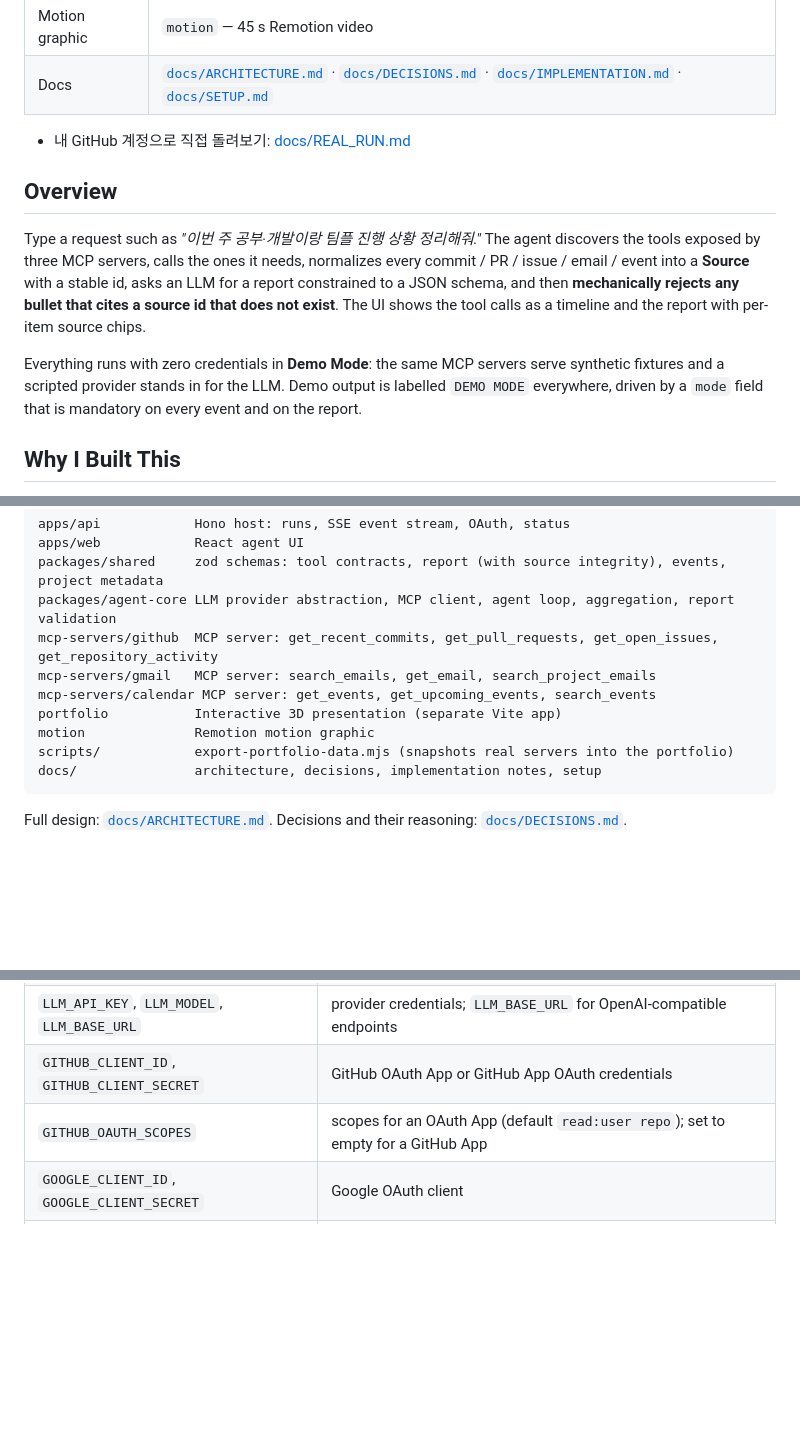
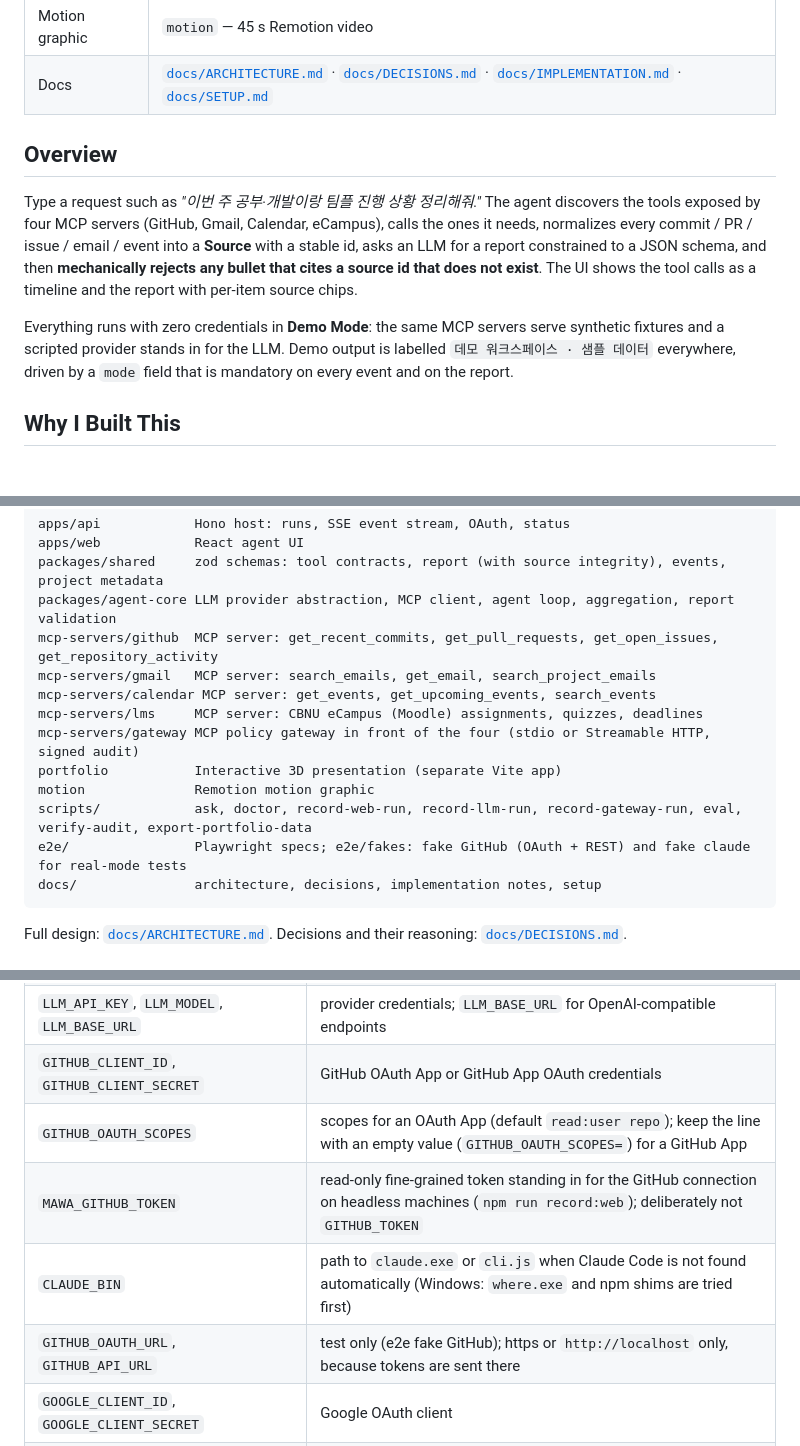
Before and after one commit to djkdb/mawa, a Markdown page: README.md, 3 parts joined by grey strips. Drawn GitHub-style; blank space fills up the shorter version.

````diff
--- a/README.md
+++ b/README.md
@@ -27,13 +33,12 @@ REPORT ← source validation ← omission check ← eval
 | Motion graphic | `motion` — 45 s Remotion video |
 | Docs | [`docs/ARCHITECTURE.md`](docs/ARCHITECTURE.md) · [`docs/DECISIONS.md`](docs/DECISIONS.md) · [`docs/IMPLEMENTATION.md`](docs/IMPLEMENTATION.md) · [`docs/SETUP.md`](docs/SETUP.md) |
 
-- 내 GitHub 계정으로 직접 돌려보기: [docs/REAL_RUN.md](docs/REAL_RUN.md)
 
 ## Overview
 
-Type a request such as *"이번 주 공부·개발이랑 팀플 진행 상황 정리해줘."* The agent discovers the tools exposed by three MCP servers, calls the ones it needs, normalizes every commit / PR / issue / email / event into a **Source** with a stable id, asks an LLM for a report constrained to a JSON schema, and then **mechanically rejects any bullet that cites a source id that does not exist**. The UI shows the tool calls as a timeline and the report with per-item source chips.
+Type a request such as *"이번 주 공부·개발이랑 팀플 진행 상황 정리해줘."* The agent discovers the tools exposed by four MCP servers (GitHub, Gmail, Calendar, eCampus), calls the ones it needs, normalizes every commit / PR / issue / email / event into a **Source** with a stable id, asks an LLM for a report constrained to a JSON schema, and then **mechanically rejects any bullet that cites a source id that does not exist**. The UI shows the tool calls as a timeline and the report with per-item source chips.
 
-Everything runs with zero credentials in **Demo Mode**: the same MCP servers serve synthetic fixtures and a scripted provider stands in for the LLM. Demo output is labelled `DEMO MODE` everywhere, driven by a `mode` field that is mandatory on every event and on the report.
+Everything runs with zero credentials in **Demo Mode**: the same MCP servers serve synthetic fixtures and a scripted provider stands in for the LLM. Demo output is labelled `데모 워크스페이스 · 샘플 데이터` everywhere, driven by a `mode` field that is mandatory on every event and on the report.
 
 ## Why I Built This
 
@@ -80,9 +85,12 @@ packages/agent-core LLM provider abstraction, MCP client, agent loop, aggregatio
 mcp-servers/github  MCP server: get_recent_commits, get_pull_requests, get_open_issues, get_repository_activity
 mcp-servers/gmail   MCP server: search_emails, get_email, search_project_emails
 mcp-servers/calendar MCP server: get_events, get_upcoming_events, search_events
+mcp-servers/lms     MCP server: CBNU eCampus (Moodle) assignments, quizzes, deadlines
+mcp-servers/gateway MCP policy gateway in front of the four (stdio or Streamable HTTP, signed audit)
 portfolio           Interactive 3D presentation (separate Vite app)
 motion              Remotion motion graphic
-scripts/            export-portfolio-data.mjs (snapshots real servers into the portfolio)
+scripts/            ask, doctor, record-web-run, record-llm-run, record-gateway-run, eval, verify-audit, export-portfolio-data
+e2e/                Playwright specs; e2e/fakes: fake GitHub (OAuth + REST) and fake claude for real-mode tests
 docs/               architecture, decisions, implementation notes, setup
 ```
 
@@ -157,7 +167,10 @@ See [`.env.example`](.env.example). Nothing is hard-coded; `.env` is git-ignored
 | `LLM_PROVIDER` | `anthropic` (default), `openai`, `openai-compatible`, `claude-cli` (uses the local Claude Code login, no key), `scripted` |
 | `LLM_API_KEY`, `LLM_MODEL`, `LLM_BASE_URL` | provider credentials; `LLM_BASE_URL` for OpenAI-compatible endpoints |
 | `GITHUB_CLIENT_ID`, `GITHUB_CLIENT_SECRET` | GitHub OAuth App or GitHub App OAuth credentials |
-| `GITHUB_OAUTH_SCOPES` | scopes for an OAuth App (default `read:user repo`); set to empty for a GitHub App |
+| `GITHUB_OAUTH_SCOPES` | scopes for an OAuth App (default `read:user repo`); keep the line with an empty value (`GITHUB_OAUTH_SCOPES=`) for a GitHub App |
+| `MAWA_GITHUB_TOKEN` | read-only fine-grained token standing in for the GitHub connection on headless machines (`npm run record:web`); deliberately not `GITHUB_TOKEN` |
+| `CLAUDE_BIN` | path to `claude.exe` or `cli.js` when Claude Code is not found automatically (Windows: `where.exe` and npm shims are tried first) |
+| `GITHUB_OAUTH_URL`, `GITHUB_API_URL` | test only (e2e fake GitHub); https or `http://localhost` only, because tokens are sent there |
 | `GOOGLE_CLIENT_ID`, `GOOGLE_CLIENT_SECRET` | Google OAuth client |
 | `SESSION_ENCRYPTION_KEY` | 64 hex chars (`openssl rand -hex 32`); without it tokens are memory-only |
 | `API_PORT`, `WEB_ORIGIN`, `API_PUBLIC_URL`, `TOKEN_STORE_PATH` | server settings |
````
Also changed, not shown: other parts of README.md (+28 -10 lines).
